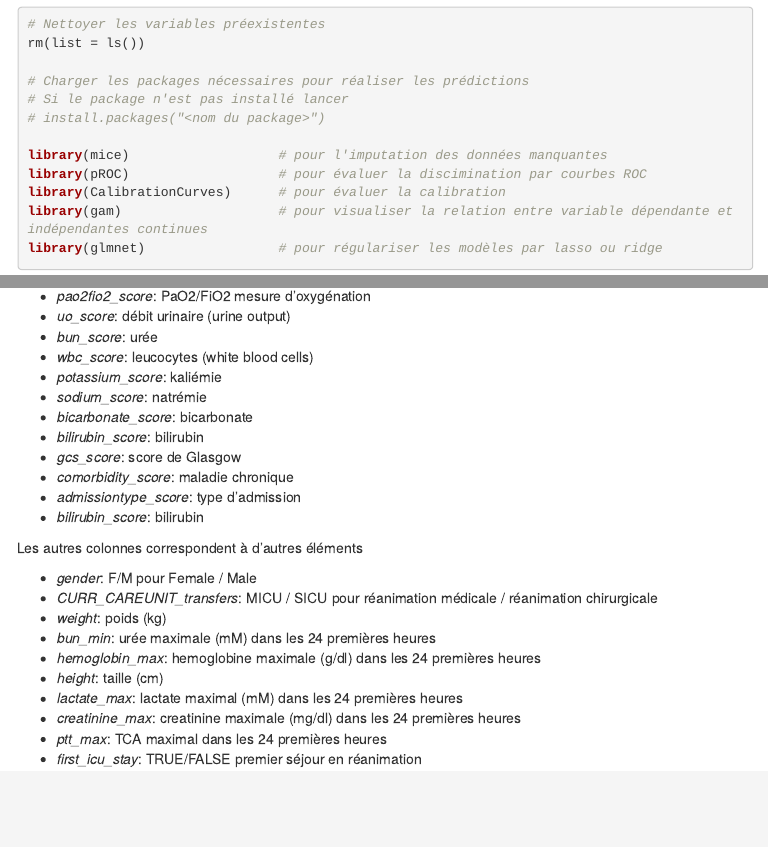
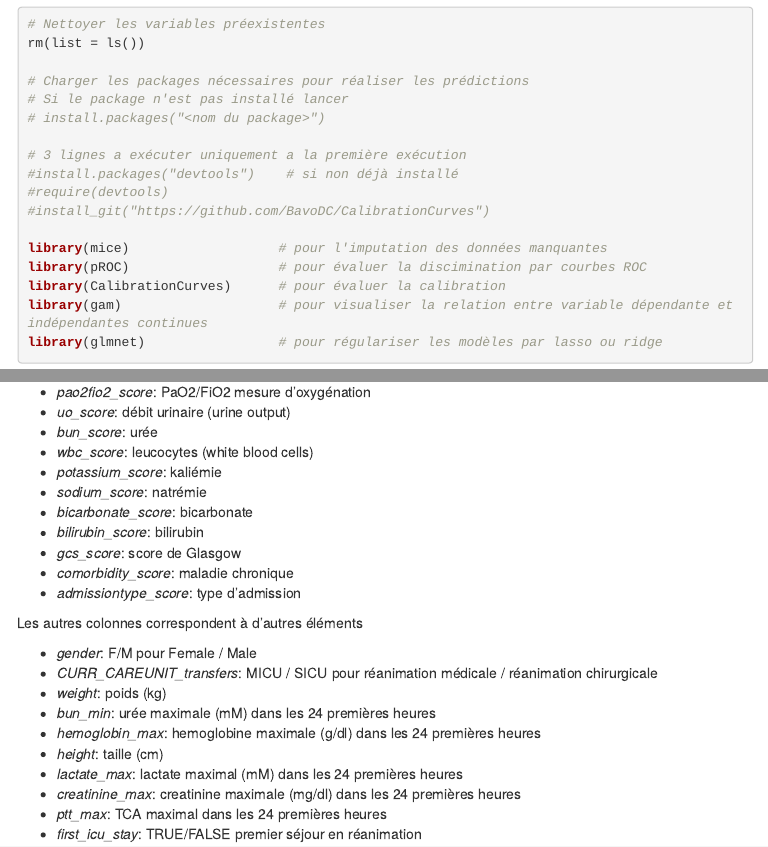
Before and after one commit to fcgrolleau/DU-IA-Sante, an R Markdown document (atelier.Rmd): the page in a window 1100 px wide, from 340 px down, and a second part further down, joined at a grey line. The pictures show the output file atelier.html that the author committed with the source, opened offline; menus at the side of the page are left out.

Commit message:
third commit

```diff
--- a/atelier.Rmd
+++ b/atelier.Rmd
@@ -32,6 +32,11 @@ rm(list = ls())
 # Charger les packages nécessaires pour réaliser les prédictions
 # Si le package n'est pas installé lancer
 # install.packages("<nom du package>")
+
+# 3 lignes a exécuter uniquement a la première exécution
+#install.packages("devtools")    # si non déjà installé
+#require(devtools)
+#install_git("https://github.com/BavoDC/CalibrationCurves")
 
 library(mice)                   # pour l'imputation des données manquantes
 library(pROC)                   # pour évaluer la discimination par courbes ROC
@@ -70,7 +75,6 @@ Les valeurs plus élevées correspondent à des gravités plus importantes des p
   + *gcs_score*: score de Glasgow
   + *comorbidity_score*: maladie chronique
   + *admissiontype_score*: type d'admission
-  + *bilirubin_score*: bilirubin
 
 Les autres colonnes correspondent à d'autres éléments
 
```
Also changed, not shown: atelier.html.
